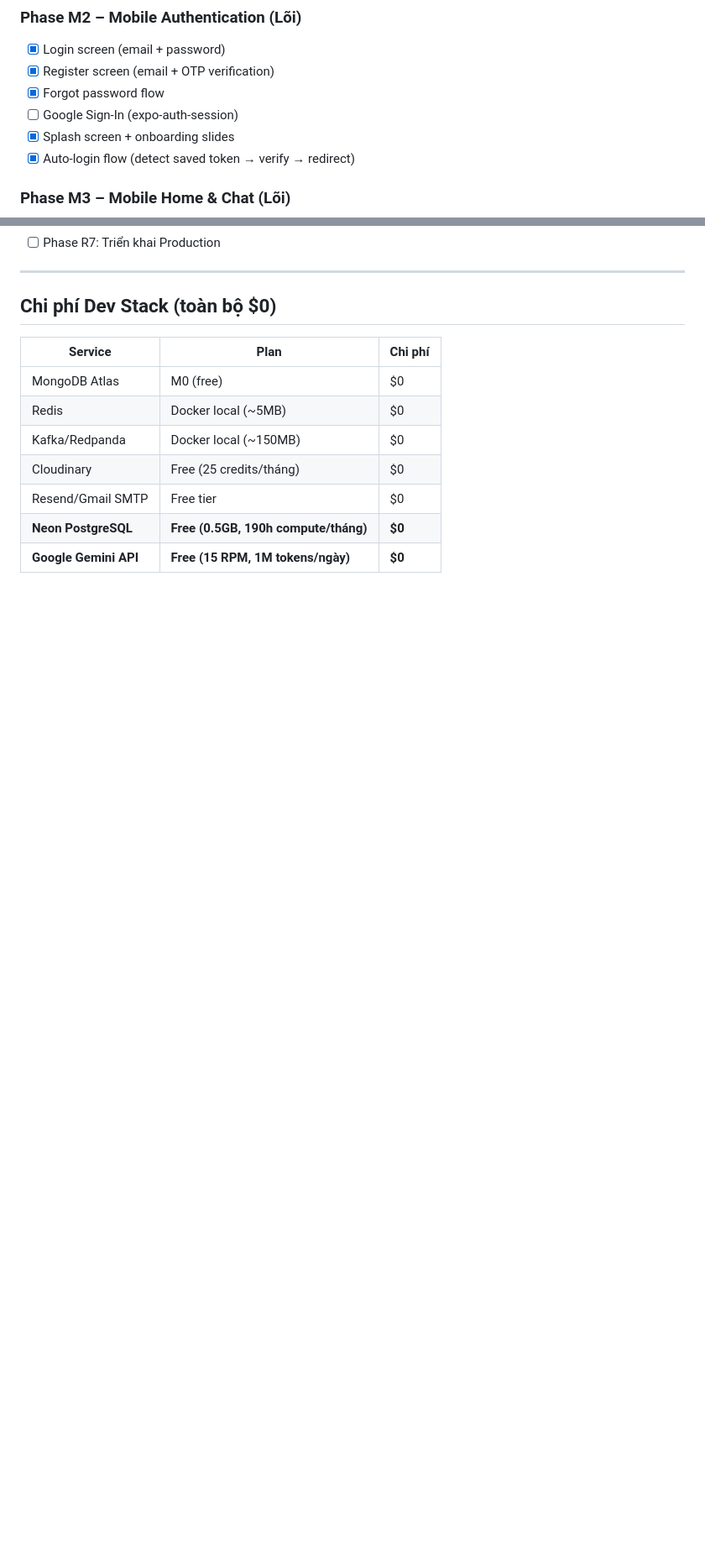
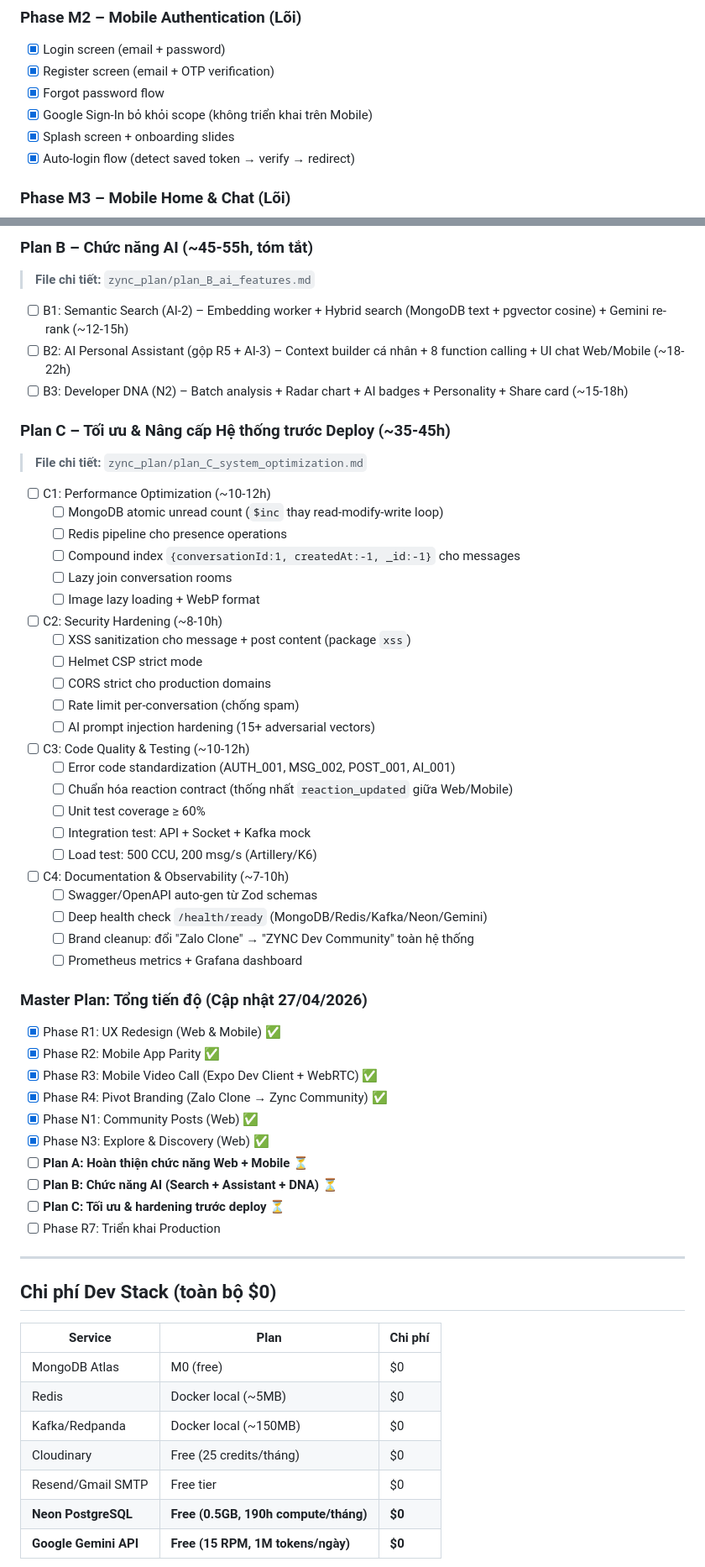
Before and after one commit to thanhbinh21/ZYNC_PLATFORM_REAlTIME, a Markdown page: project_overview.md, 2 parts joined by grey strips. Shown at 84% size. Drawn GitHub-style; blank space fills up the shorter version.

Commit message:
chore: update project roadmap with completed milestones and new development plans

```diff
--- a/project_overview.md
+++ b/project_overview.md
@@ -331,7 +331,7 @@ npm run dev:web
 - [x] Login screen (email + password)
 - [x] Register screen (email + OTP verification)
 - [x] Forgot password flow
-- [ ] Google Sign-In (expo-auth-session)
+- [x] Google Sign-In bỏ khỏi scope (không triển khai trên Mobile) <!-- removed: 27/04/2026 -->
 - [x] Splash screen + onboarding slides
 - [x] Auto-login flow (detect saved token → verify → redirect)
 
@@ -541,3 +557,49 @@ npm run dev:web
+### Plan B – Chức năng AI (~45-55h, tóm tắt)
+
+> **File chi tiết:** `zync_plan/plan_B_ai_features.md`
+
+- [ ] B1: Semantic Search (AI-2) – Embedding worker + Hybrid search (MongoDB text + pgvector cosine) + Gemini re-rank (~12-15h)
+- [ ] B2: AI Personal Assistant (gộp R5 + AI-3) – Context builder cá nhân + 8 function calling + UI chat Web/Mobile (~18-22h)
+- [ ] B3: Developer DNA (N2) – Batch analysis + Radar chart + AI badges + Personality + Share card (~15-18h)
+
+### Plan C – Tối ưu & Nâng cấp Hệ thống trước Deploy (~35-45h)
+
+> **File chi tiết:** `zync_plan/plan_C_system_optimization.md`
+
+- [ ] C1: Performance Optimization (~10-12h)
+  - [ ] MongoDB atomic unread count (`$inc` thay read-modify-write loop)
+  - [ ] Redis pipeline cho presence operations
+  - [ ] Compound index `{conversationId:1, createdAt:-1, _id:-1}` cho messages
+  - [ ] Lazy join conversation rooms
+  - [ ] Image lazy loading + WebP format
+- [ ] C2: Security Hardening (~8-10h)
+  - [ ] XSS sanitization cho message + post content (package `xss`)
+  - [ ] Helmet CSP strict mode
+  - [ ] CORS strict cho production domains
+  - [ ] Rate limit per-conversation (chống spam)
+  - [ ] AI prompt injection hardening (15+ adversarial vectors)
+- [ ] C3: Code Quality & Testing (~10-12h)
+  - [ ] Error code standardization (AUTH_001, MSG_002, POST_001, AI_001)
+  - [ ] Chuẩn hóa reaction contract (thống nhất `reaction_updated` giữa Web/Mobile)
+  - [ ] Unit test coverage ≥ 60%
+  - [ ] Integration test: API + Socket + Kafka mock
+  - [ ] Load test: 500 CCU, 200 msg/s (Artillery/K6)
+- [ ] C4: Documentation & Observability (~7-10h)
+  - [ ] Swagger/OpenAPI auto-gen từ Zod schemas
+  - [ ] Deep health check `/health/ready` (MongoDB/Redis/Kafka/Neon/Gemini)
+  - [ ] Brand cleanup: đổi "Zalo Clone" → "ZYNC Dev Community" toàn hệ thống
+  - [ ] Prometheus metrics + Grafana dashboard
+
+### Master Plan: Tổng tiến độ (Cập nhật 27/04/2026)
+- [x] Phase R1: UX Redesign (Web & Mobile) ✅
+- [x] Phase R2: Mobile App Parity ✅
+- [x] Phase R3: Mobile Video Call (Expo Dev Client + WebRTC) ✅ <!-- done: 26/04/2026 -->
+- [x] Phase R4: Pivot Branding (Zalo Clone → Zync Community) ✅
+- [x] Phase N1: Community Posts (Web) ✅
+- [x] Phase N3: Explore & Discovery (Web) ✅
+- [ ] **Plan A: Hoàn thiện chức năng Web + Mobile** ⏳
+- [ ] **Plan B: Chức năng AI (Search + Assistant + DNA)** ⏳
+- [ ] **Plan C: Tối ưu & hardening trước deploy** ⏳
 - [ ] Phase R7: Triển khai Production
 
 ---
```
Also changed, not shown: other parts of project_overview.md (+36 -20 lines).
